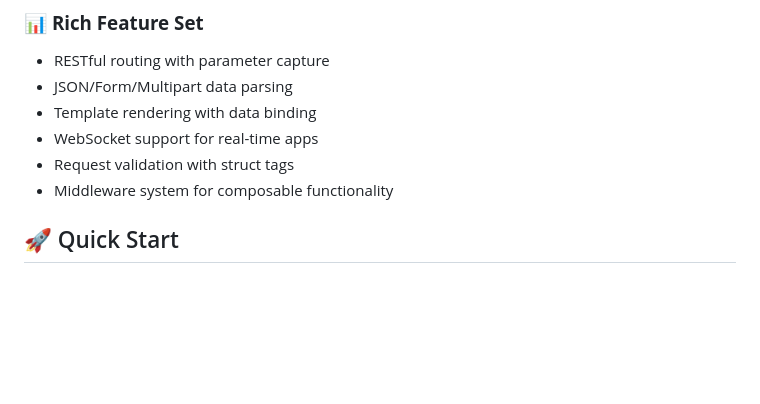
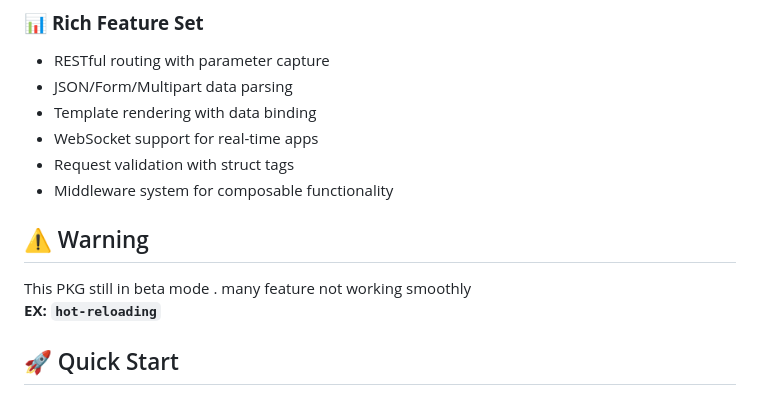
Before and after one commit to GrandpaEJ/smallapi, a Markdown page: README.md, the part around the change. Rendered like a GitHub page; blank space fills up the shorter version.

Commit message:
⚠️ README.md

```diff
--- a/README.md
+++ b/README.md
@@ -51,6 +51,10 @@ app.Get("/", func(c *smallapi.Context) {
 - WebSocket support for real-time apps
 - Request validation with struct tags
 - Middleware system for composable functionality
+
+## ⚠️ Warning
+This PKG still in beta mode . many feature not working smoothly <br>
+<b>EX: `hot-reloading`</b>
 
 ## 🚀 Quick Start
 
```
